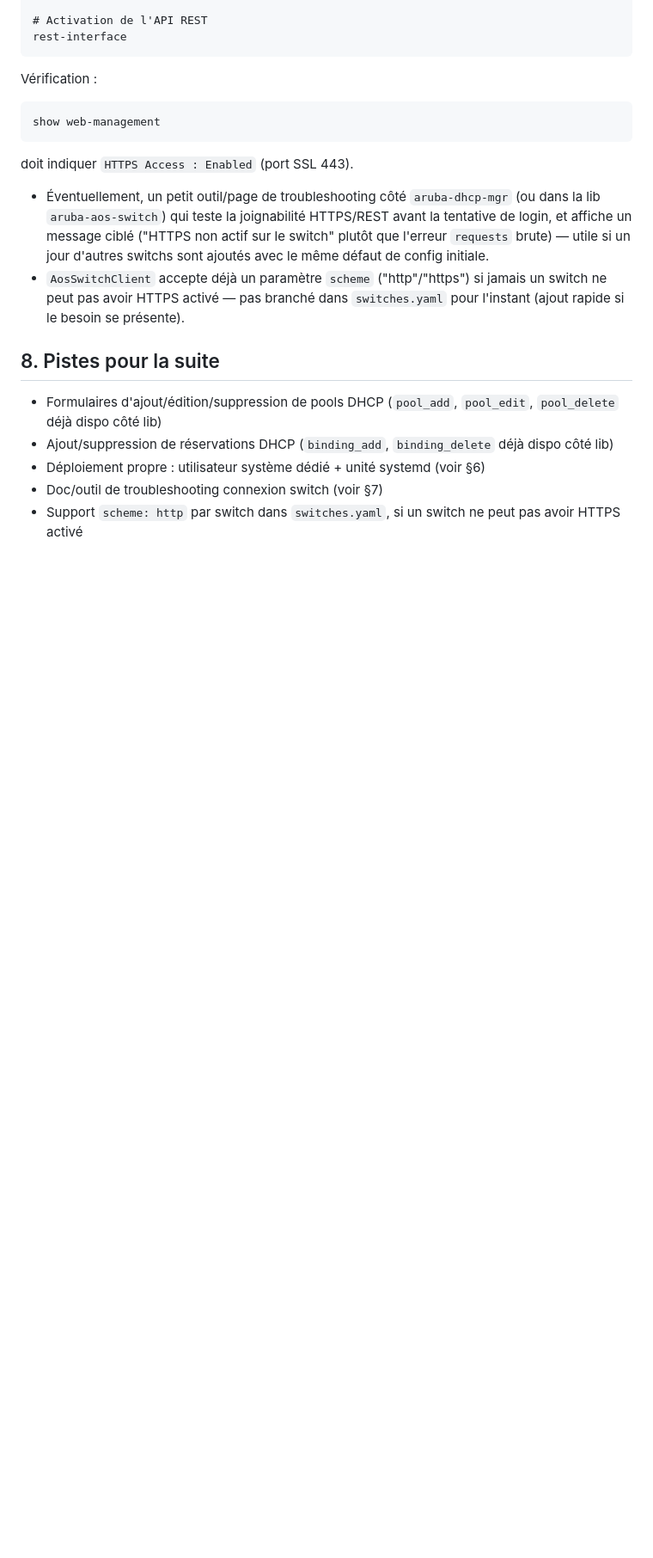
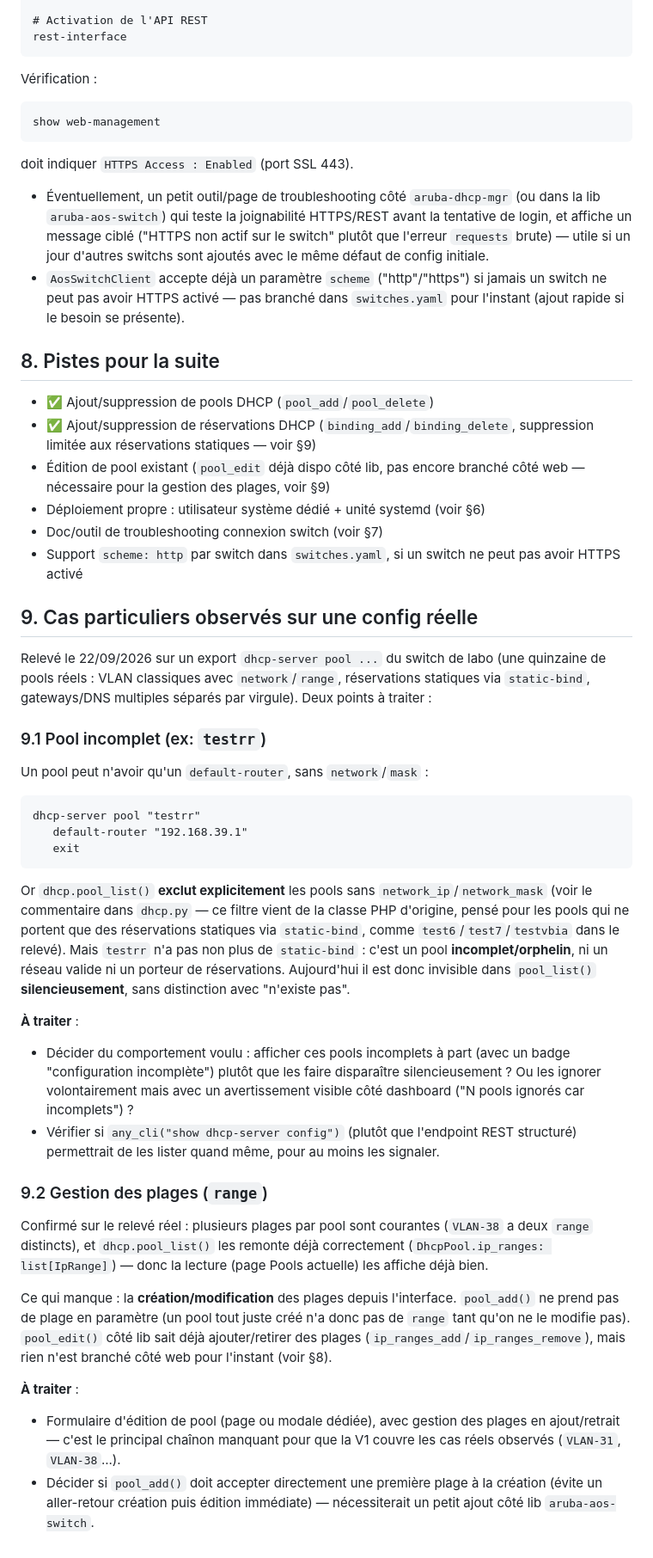
Before and after one commit to phpconcept/aruba-dhcp-mgr, a Markdown page: ARCHITECTURE.md, the part around the change. Shown at 86% size. Drawn GitHub-style; blank space fills up the shorter version.

Commit message:
ARCHITECTURE.md : cas particuliers observés (pool incomplet, gestion des plages)

````diff
--- a/ARCHITECTURE.md
+++ b/ARCHITECTURE.md
@@ -159,11 +159,66 @@ doit indiquer `HTTPS Access : Enabled` (port SSL 443).
 
 ## 8. Pistes pour la suite
 
-- Formulaires d'ajout/édition/suppression de pools DHCP (`pool_add`,
-  `pool_edit`, `pool_delete` déjà dispo côté lib)
-- Ajout/suppression de réservations DHCP (`binding_add`, `binding_delete`
-  déjà dispo côté lib)
+- ✅ Ajout/suppression de pools DHCP (`pool_add`/`pool_delete`)
+- ✅ Ajout/suppression de réservations DHCP (`binding_add`/`binding_delete`,
+  suppression limitée aux réservations statiques — voir §9)
+- Édition de pool existant (`pool_edit` déjà dispo côté lib, pas encore
+  branché côté web — nécessaire pour la gestion des plages, voir §9)
 - Déploiement propre : utilisateur système dédié + unité systemd (voir §6)
 - Doc/outil de troubleshooting connexion switch (voir §7)
 - Support `scheme: http` par switch dans `switches.yaml`, si un switch ne
   peut pas avoir HTTPS activé
+
+## 9. Cas particuliers observés sur une config réelle
+
+Relevé le 22/09/2026 sur un export `dhcp-server pool ...` du switch de labo
+(une quinzaine de pools réels : VLAN classiques avec `network`/`range`,
+réservations statiques via `static-bind`, gateways/DNS multiples
+séparés par virgule). Deux points à traiter :
+
+### 9.1 Pool incomplet (ex: `testrr`)
+
+Un pool peut n'avoir qu'un `default-router`, sans `network`/`mask` :
+```
+dhcp-server pool "testrr"
+   default-router "192.168.39.1"
+   exit
+```
+Or `dhcp.pool_list()` **exclut explicitement** les pools sans
+`network_ip`/`network_mask` (voir le commentaire dans `dhcp.py` — ce filtre
+vient de la classe PHP d'origine, pensé pour les pools qui ne portent que des
+réservations statiques via `static-bind`, comme `test6`/`test7`/`testvbia`
+dans le relevé). Mais `testrr` n'a pas non plus de `static-bind` : c'est un
+pool **incomplet/orphelin**, ni un réseau valide ni un porteur de
+réservations. Aujourd'hui il est donc invisible dans `pool_list()`
+**silencieusement**, sans distinction avec "n'existe pas".
+
+**À traiter** :
+- Décider du comportement voulu : afficher ces pools incomplets à part
+  (avec un badge "configuration incomplète") plutôt que les faire
+  disparaître silencieusement ? Ou les ignorer volontairement mais avec un
+  avertissement visible côté dashboard ("N pools ignorés car incomplets") ?
+- Vérifier si `any_cli("show dhcp-server config")` (plutôt que l'endpoint
+  REST structuré) permettrait de les lister quand même, pour au moins les
+  signaler.
+
+### 9.2 Gestion des plages (`range`)
+
+Confirmé sur le relevé réel : plusieurs plages par pool sont courantes
+(`VLAN-38` a deux `range` distincts), et `dhcp.pool_list()` les remonte déjà
+correctement (`DhcpPool.ip_ranges: list[IpRange]`) — donc la lecture (page
+Pools actuelle) les affiche déjà bien.
+
+Ce qui manque : la **création/modification** des plages depuis l'interface.
+`pool_add()` ne prend pas de plage en paramètre (un pool tout juste créé n'a
+donc pas de `range` tant qu'on ne le modifie pas). `pool_edit()` côté lib
+sait déjà ajouter/retirer des plages (`ip_ranges_add`/`ip_ranges_remove`),
+mais rien n'est branché côté web pour l'instant (voir §8).
+
+**À traiter** :
+- Formulaire d'édition de pool (page ou modale dédiée), avec gestion des
+  plages en ajout/retrait — c'est le principal chaînon manquant pour que la
+  V1 couvre les cas réels observés (`VLAN-31`, `VLAN-38`...).
+- Décider si `pool_add()` doit accepter directement une première plage à la
+  création (évite un aller-retour création puis édition immédiate) —
+  nécessiterait un petit ajout côté lib `aruba-aos-switch`.
````
